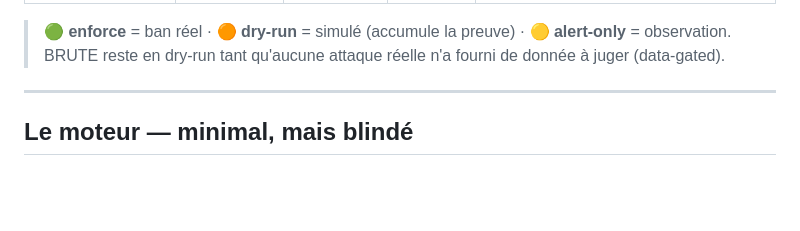
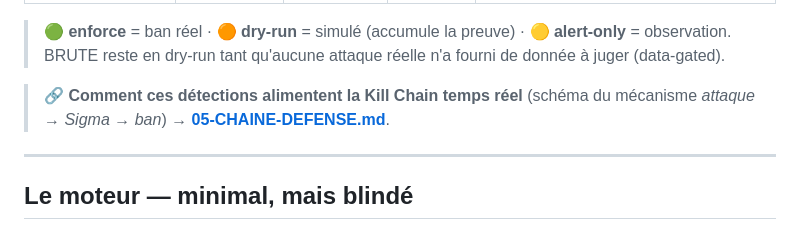
Before and after one commit to 0xCyberLiTech/SOC, a Markdown page: 10-DETECTIONS.md, the part around the change. Rendered like a GitHub page; blank space fills up the shorter version.

```diff
--- a/10-DETECTIONS.md
+++ b/10-DETECTIONS.md
@@ -51,6 +51,8 @@ review : 0 faux positif prouvé**. Réversible à tout instant (ban court, kill-
 
 > 🟢 **enforce** = ban réel · 🟠 **dry-run** = simulé (accumule la preuve) · 🟡 **alert-only** = observation.
 > BRUTE reste en dry-run tant qu'aucune attaque réelle n'a fourni de donnée à juger (data-gated).
+
+> 🔗 **Comment ces détections alimentent la Kill Chain temps réel** (schéma du mécanisme *attaque → Sigma → ban*) → **[05-CHAINE-DEFENSE.md](05-CHAINE-DEFENSE.md)**.
 
 ---
 
```
Also changed, not shown: 05-CHAINE-DEFENSE.md (+42 -0 lines).
